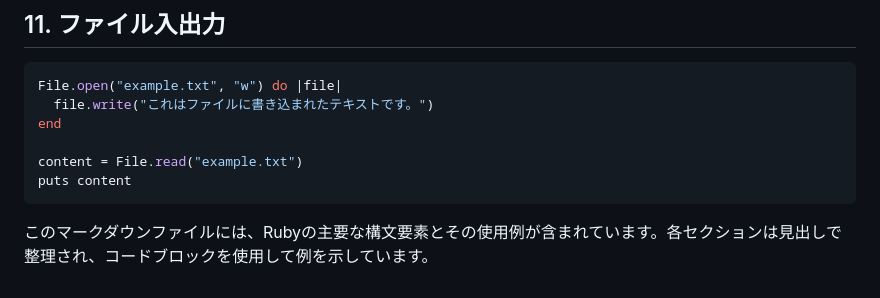
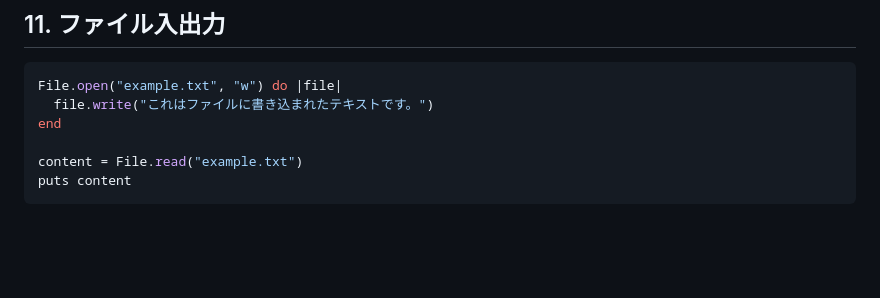
Before and after one commit to hashin2425/samples-and-practices, a Markdown page: ruby-on-rails-practice/カンペ.md, the part around the change. Rendered like a GitHub page; blank space fills up the shorter version.

````diff
--- a/ruby-on-rails-practice/カンペ.md
+++ b/ruby-on-rails-practice/カンペ.md
@@ -228,5 +228,3 @@ end
 content = File.read("example.txt")
 puts content
 ```
-
-このマークダウンファイルには、Rubyの主要な構文要素とその使用例が含まれています。各セクションは見出しで整理され、コードブロックを使用して例を示しています。
````
